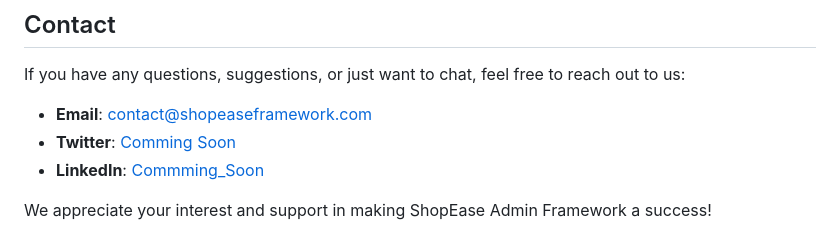
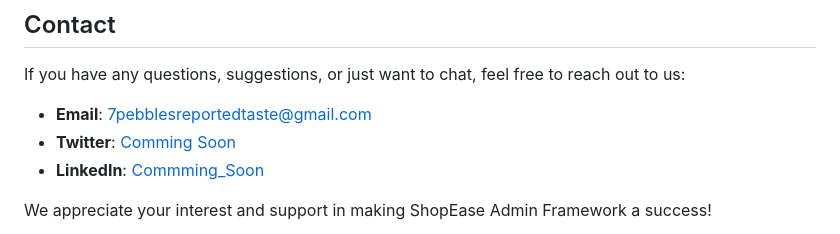
Before and after one commit to 7Pebbles/ShopEase_Admin, a Markdown page: README.md, the part around one of its changes. GitHub-like rendering.

```diff
--- a/README.md
+++ b/README.md
@@ -124,7 +124,7 @@ We welcome volunteers to help us make ShopEase Admin Framework even better! Whet
 
 If you have any questions, suggestions, or just want to chat, feel free to reach out to us:
 
-- **Email**: [contact@shopeaseframework.com](7pebblesreportedtaste@gmail.com)
+- **Email**: [7pebblesreportedtaste@gmail.com](7pebblesreportedtaste@gmail.com)
 - **Twitter**: [Comming Soon](#)
 - **LinkedIn**: [Commming_Soon](#)
 
```
Also changed, not shown: other parts of README.md (+1 -1 lines).
